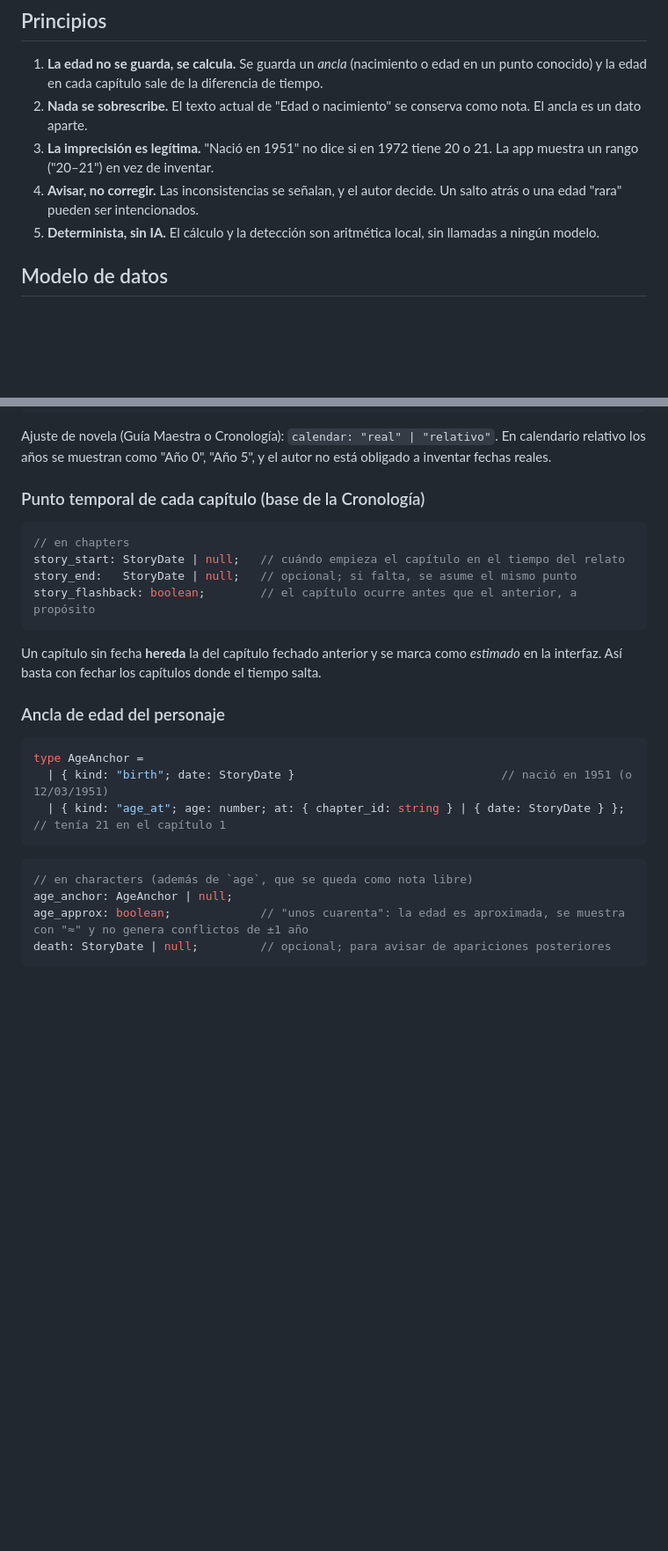
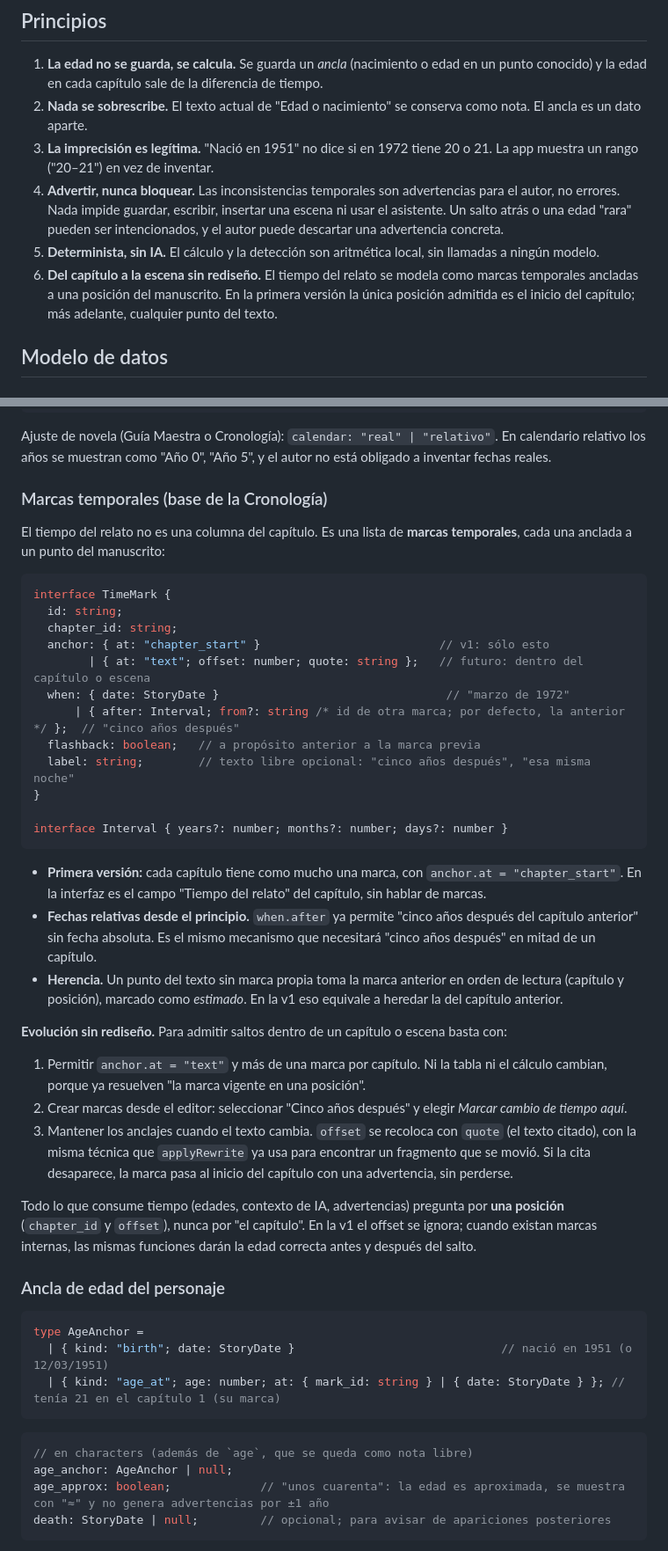
Before and after one commit to JotaceGaete/procesador, a Markdown page: docs/cronologia-edades.md, 2 parts joined by grey strips. Shown at 88% size. Rendered like a GitHub page; blank space fills up the shorter version.

````diff
--- a/docs/cronologia-edades.md
+++ b/docs/cronologia-edades.md
@@ -16,8 +16,9 @@
 1. **La edad no se guarda, se calcula.** Se guarda un *ancla* (nacimiento o edad en un punto conocido) y la edad en cada capítulo sale de la diferencia de tiempo.
 2. **Nada se sobrescribe.** El texto actual de "Edad o nacimiento" se conserva como nota. El ancla es un dato aparte.
 3. **La imprecisión es legítima.** "Nació en 1951" no dice si en 1972 tiene 20 o 21. La app muestra un rango ("20–21") en vez de inventar.
-4. **Avisar, no corregir.** Las inconsistencias se señalan, y el autor decide. Un salto atrás o una edad "rara" pueden ser intencionados.
+4. **Advertir, nunca bloquear.** Las inconsistencias temporales son advertencias para el autor, no errores. Nada impide guardar, escribir, insertar una escena ni usar el asistente. Un salto atrás o una edad "rara" pueden ser intencionados, y el autor puede descartar una advertencia concreta.
 5. **Determinista, sin IA.** El cálculo y la detección son aritmética local, sin llamadas a ningún modelo.
+6. **Del capítulo a la escena sin rediseño.** El tiempo del relato se modela como marcas temporales ancladas a una posición del manuscrito. En la primera versión la única posición admitida es el inicio del capítulo; más adelante, cualquier punto del texto.
 
 ## Modelo de datos
 
@@ -35,29 +36,49 @@ interface StoryDate {
 
 Ajuste de novela (Guía Maestra o Cronología): `calendar: "real" | "relativo"`. En calendario relativo los años se muestran como "Año 0", "Año 5", y el autor no está obligado a inventar fechas reales.
 
-### Punto temporal de cada capítulo (base de la Cronología)
+### Marcas temporales (base de la Cronología)
+
+El tiempo del relato no es una columna del capítulo. Es una lista de **marcas temporales**, cada una anclada a un punto del manuscrito:
 
 ```ts
-// en chapters
-story_start: StoryDate | null;   // cuándo empieza el capítulo en el tiempo del relato
-story_end:   StoryDate | null;   // opcional; si falta, se asume el mismo punto
-story_flashback: boolean;        // el capítulo ocurre antes que el anterior, a propósito
+interface TimeMark {
+  id: string;
+  chapter_id: string;
+  anchor: { at: "chapter_start" }                          // v1: sólo esto
+        | { at: "text"; offset: number; quote: string };   // futuro: dentro del capítulo o escena
+  when: { date: StoryDate }                                 // "marzo de 1972"
+      | { after: Interval; from?: string /* id de otra marca; por defecto, la anterior */ };  // "cinco años después"
+  flashback: boolean;   // a propósito anterior a la marca previa
+  label: string;        // texto libre opcional: "cinco años después", "esa misma noche"
+}
+
+interface Interval { years?: number; months?: number; days?: number }
 ```
 
-Un capítulo sin fecha **hereda** la del capítulo fechado anterior y se marca como *estimado* en la interfaz. Así basta con fechar los capítulos donde el tiempo salta.
+- **Primera versión:** cada capítulo tiene como mucho una marca, con `anchor.at = "chapter_start"`. En la interfaz es el campo "Tiempo del relato" del capítulo, sin hablar de marcas.
+- **Fechas relativas desde el principio.** `when.after` ya permite "cinco años después del capítulo anterior" sin fecha absoluta. Es el mismo mecanismo que necesitará "cinco años después" en mitad de un capítulo.
+- **Herencia.** Un punto del texto sin marca propia toma la marca anterior en orden de lectura (capítulo y posición), marcado como *estimado*. En la v1 eso equivale a heredar la del capítulo anterior.
+
+**Evolución sin rediseño.** Para admitir saltos dentro de un capítulo o escena basta con:
+
+1. Permitir `anchor.at = "text"` y más de una marca por capítulo. Ni la tabla ni el cálculo cambian, porque ya resuelven "la marca vigente en una posición".
+2. Crear marcas desde el editor: seleccionar "Cinco años después" y elegir *Marcar cambio de tiempo aquí*.
+3. Mantener los anclajes cuando el texto cambia. `offset` se recoloca con `quote` (el texto citado), con la misma técnica que `applyRewrite` ya usa para encontrar un fragmento que se movió. Si la cita desaparece, la marca pasa al inicio del capítulo con una advertencia, sin perderse.
+
+Todo lo que consume tiempo (edades, contexto de IA, advertencias) pregunta por **una posición** (`chapter_id` y `offset`), nunca por "el capítulo". En la v1 el offset se ignora; cuando existan marcas internas, las mismas funciones darán la edad correcta antes y después del salto.
 
 ### Ancla de edad del personaje
 
 ```ts
 type AgeAnchor =
   | { kind: "birth"; date: StoryDate }                              // nació en 1951 (o 12/03/1951)
-  | { kind: "age_at"; age: number; at: { chapter_id: string } | { date: StoryDate } }; // tenía 21 en el capítulo 1
+  | { kind: "age_at"; age: number; at: { mark_id: string } | { date: StoryDate } }; // tenía 21 en el capítulo 1 (su marca)
 ```
 
 ```ts
 // en characters (además de `age`, que se queda como nota libre)
 age_anchor: AgeAnchor | null;
-age_approx: boolean;             // "unos cuarenta": la edad es aproximada, se muestra con "≈" y no genera conflictos de ±1 año
+age_approx: boolean;             // "unos cuarenta": la edad es aproximada, se muestra con "≈" y no genera advertencias por ±1 año
 death: StoryDate | null;         // opcional; para avisar de apariciones posteriores
 ```
 
````
Also changed, not shown: other parts of docs/cronologia-edades.md (+48 -28 lines).
